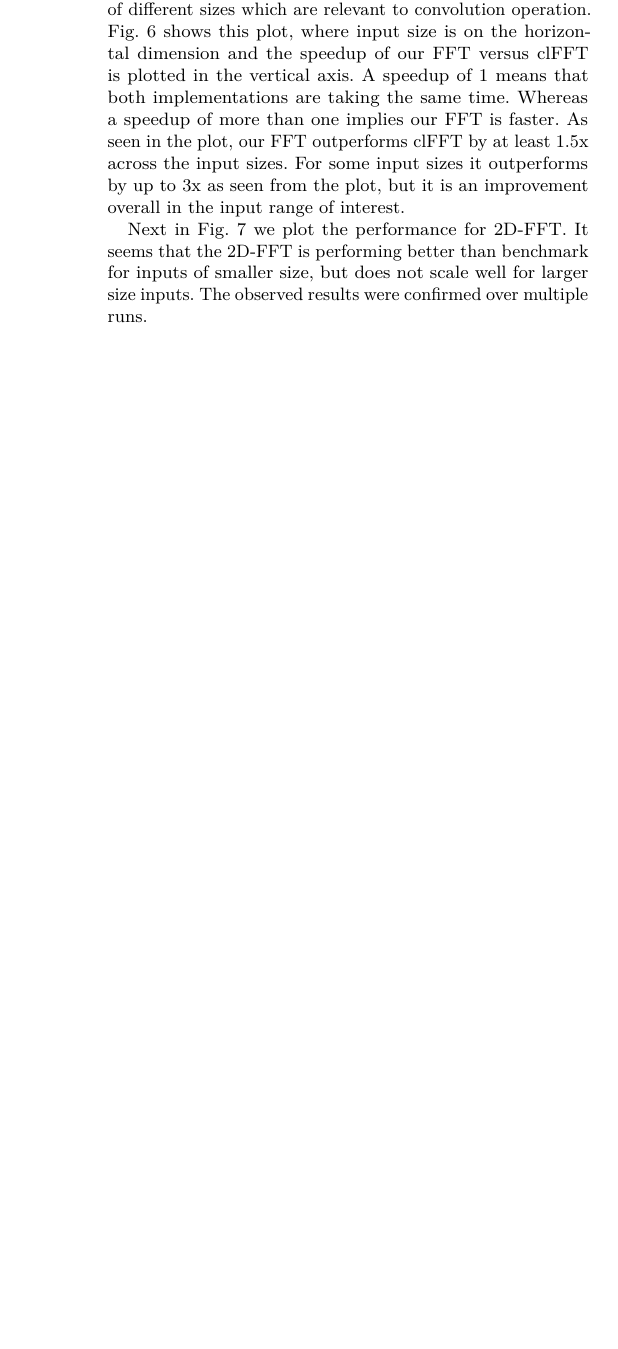
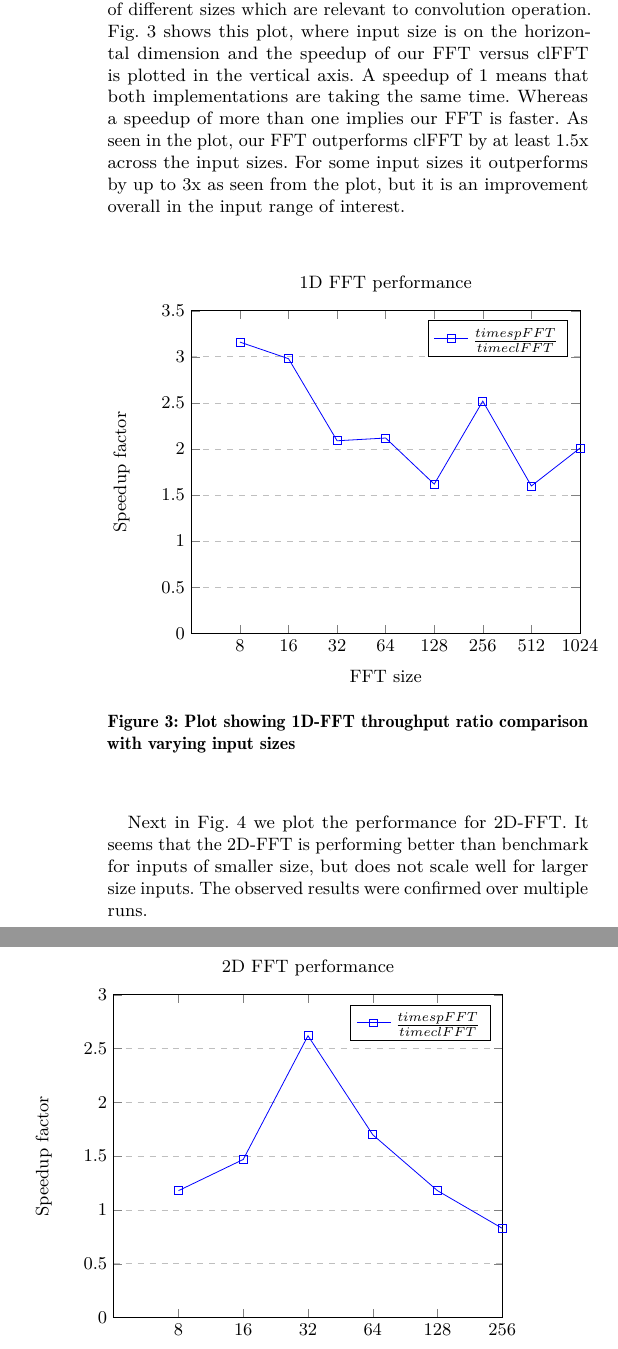
Before and after one commit to arielbernal/temp, a LaTeX paper (fftConvolution.tex): part of one column of page 4 of 4 before the commit and two parts of the columns of page 4 of 5 after it, the two joined at a grey line, cut so that both start at the same text, the shorter picture padded with empty space. Compiled offline with pdfLaTeX.

Commit message:
added results plot

```diff
--- a/fftConvolution.tex
+++ b/fftConvolution.tex
@@ -9,6 +9,8 @@
 \usepackage{lmodern}
 \usepackage[T1]{fontenc}
 \usepackage{xparse}% http://ctan.org/pkg/xparse
+ \usepackage{tikz}
+\usepackage{pgfplots}
 \NewDocumentCommand{\Log}{o}{%
   \IfNoValueTF{#1}{}{{}^{#1}\!}\log}%
 
@@ -200,9 +202,73 @@ Fig.5 shows the block diagram for the split stream FFT. First we will look at ho
 The implementation uses decimation in frequency approach. The above yields 1D-FFT for a row of data. We launch as many work groups as there are number of rows, so we get one dimensional FFT for each row, but we need 2D-FFT for our convolution operation. To get this, we transpose the 1D-FFT result and then take row-wise 1D-FFT again over this and do a transpose of the result. This method works because FFT is separable linearly along its dimensions. Doing single dimension FFT twice saves computations as compared to doing a complex two dimensional FFT in one go. One optimization here is that we can eliminate the second transpose. This is because the FFT results of image and kernel are multiplied elementwise, and then we take inverse FFT to get the time domain values. Hence the two transpose operations cancel each other. Another optimization is computing the first transpose. Usually transpose operation does not render itself well for parallel computations, therefore there are methods which do tiled transpose, wherein they read a small square tile and write it out transposed. This is to coalesce the memory accesses. In our approach, since the data was already in the registers after computation we could do a scattered write to the transposed positions. Hence thereby avoiding reading the data again from main memory.
 
 \section{Results}
-We chose clFFT as the benchmark to compare against our implementation. The results of split stream FFT were validated against an online implementation of FFT to verify the functional correctness of the algorithm. After that we compared the run time of our FFT for one dimensional inputs of different sizes which are relevant to convolution operation. Fig. 6 shows this plot, where input size is on the horizontal dimension and the speedup of our FFT versus clFFT is plotted in the vertical axis. A speedup of 1 means that both implementations are taking the same time. Whereas a speedup of more than one implies our FFT is faster. As seen in the plot, our FFT outperforms clFFT by at least 1.5x across the input sizes. For some input sizes it outperforms by up to 3x as seen from the plot, but it is an improvement overall in the input range of interest.
+We chose clFFT as the benchmark to compare against our implementation. The results of split stream FFT were validated against an online implementation of FFT to verify the functional correctness of the algorithm. After that we compared the run time of our FFT for one dimensional inputs of different sizes which are relevant to convolution operation. Fig. \ref{fft_1d} shows this plot, where input size is on the horizontal dimension and the speedup of our FFT versus clFFT is plotted in the vertical axis. A speedup of 1 means that both implementations are taking the same time. Whereas a speedup of more than one implies our FFT is faster. As seen in the plot, our FFT outperforms clFFT by at least 1.5x across the input sizes. For some input sizes it outperforms by up to 3x as seen from the plot, but it is an improvement overall in the input range of interest.
 
-Next in Fig. 7 we plot the performance for 2D-FFT. It seems that the 2D-FFT is performing better than benchmark for inputs of smaller size, but does not scale well for larger size inputs. The observed results were confirmed over multiple runs.
+\begin{figure}[h]
+\centering
+\begin{tikzpicture}
+\begin{axis}[
+    title={1D FFT performance},
+    xlabel={FFT size},
+    ylabel={Speedup factor},
+    xmin=0, xmax=1024,
+    ymin=0, ymax=3.5,
+    symbolic x coords={0, 8, 16, 32, 64, 128, 256, 512, 1024},
+    xtick=data,
+    ytick={0, 0.5, 1, 1.5, 2, 2.5, 3, 3.5},
+    legend pos=north east,
+    ymajorgrids=true,
+    grid style=dashed,
+]
+
+\addplot[
+    color=blue,
+    mark=square,
+    ]
+    coordinates {
+    (8,3.16)(16, 2.98)(32, 2.09)(64, 2.12)(128, 1.62)(256, 2.52)(512, 1.6)(1024, 2.01)
+    };
+    \legend{$\frac{time(spFFT)}{time(clFFT)}$}
+
+\end{axis}
+\end{tikzpicture}
+	\caption {Plot showing 1D-FFT throughput ratio comparison with varying input sizes}
+	\label{fft_1d}
+\end{figure}
+
+Next in Fig. \ref{fft_2d} we plot the performance for 2D-FFT. It seems that the 2D-FFT is performing better than benchmark for inputs of smaller size, but does not scale well for larger size inputs. The observed results were confirmed over multiple runs.
+
+\begin{figure}[h]
+\centering
+\begin{tikzpicture}
+\begin{axis}[
+    title={2\-D FFT performance},
+    xlabel={FFT size},
+    ylabel={Speedup factor},
+    xmin=0, xmax=256,
+    ymin=0, ymax=3,
+    symbolic x coords={0, 8, 16, 32, 64, 128, 256},
+    xtick=data,
+    ytick={0, 0.5, 1, 1.5, 2, 2.5, 3},
+    legend pos=north east,
+    ymajorgrids=true,
+    grid style=dashed,
+]
+
+\addplot[
+    color=blue,
+    mark=square,
+    ]
+    coordinates {
+    (8,1.18)(16, 1.47)(32, 2.62)(64, 1.7)(128, 1.18)(256, 0.83)
+    };
+    \legend{$\frac{time(spFFT)}{time(clFFT)}$}
+
+\end{axis}
+\end{tikzpicture}
+	\caption {Plot showing 2D-FFT throughput ratio comparison with varying input sizes}
+	\label{fft_2d}
+\end{figure}
 
 \section{Analysis}
 One dimensional FFT outperforms significantly better than benchmark. But the same scaling was not seen in two dimensional FFT. Analysis of the kernel logs did not seem to point anything wrong with the implementation, but analysis of the benchmark revealed that the algorithm switches between two different radix decimations. In our algorithm, we always use radix 2 and we need logarithm (to base 2) number of iterations to compute the output FFT. However, if we use a higher radix, like radix 4 the number of iterations needed to compute the output reduces. According to [7] radix 4 algorithm provides a saving of 15\% over radix 2, so it seems the benchmark algorithm switching over to radix 4 when the input is more than a certain threshold starts to outperform at larger input sizes. From this point onwards the performance improvement we obtained from all the optimizations starts to wane compared with the radix 4 algorithm.
```
Also changed, not shown: fftConvolution.tex (1 more changed lines).
